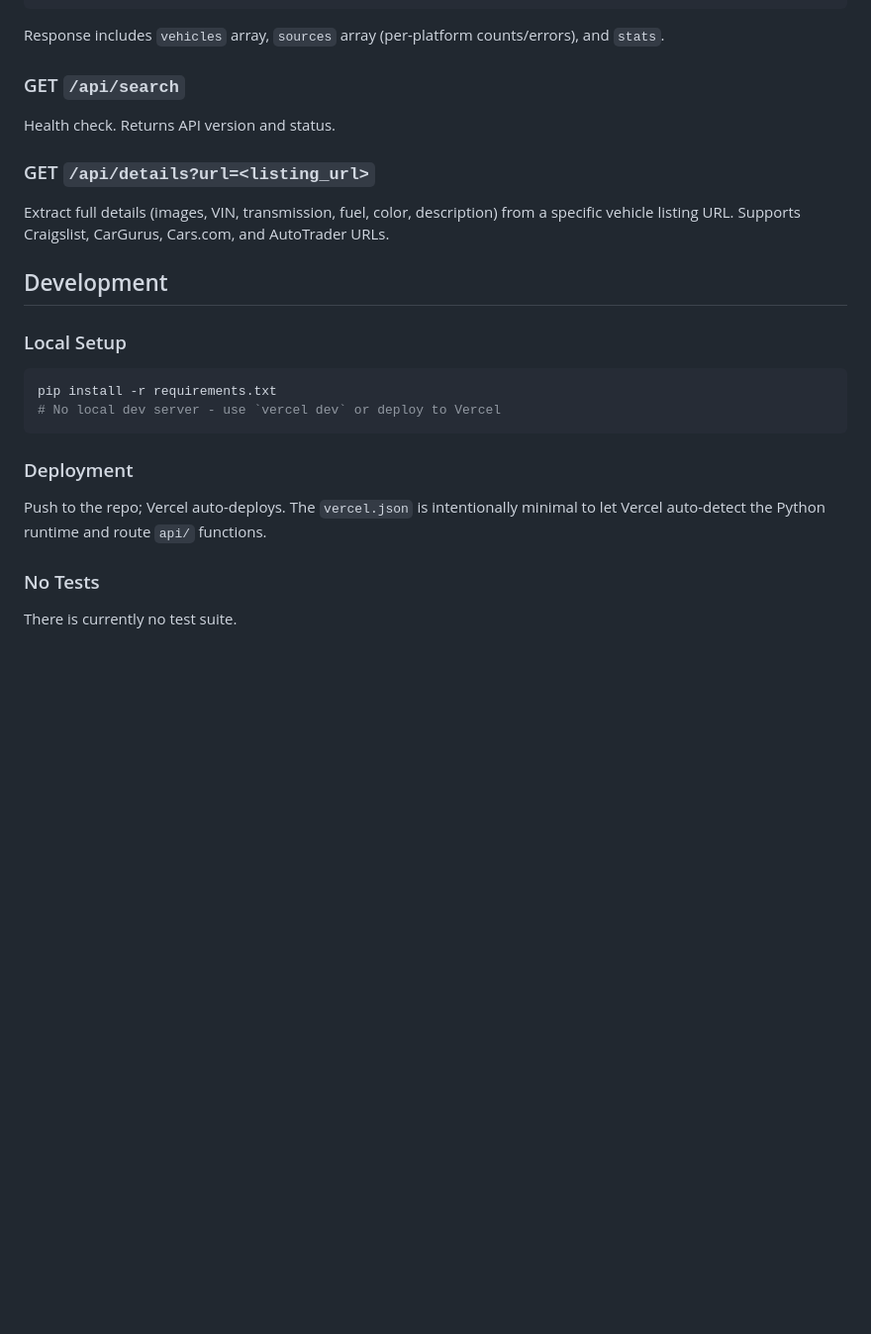
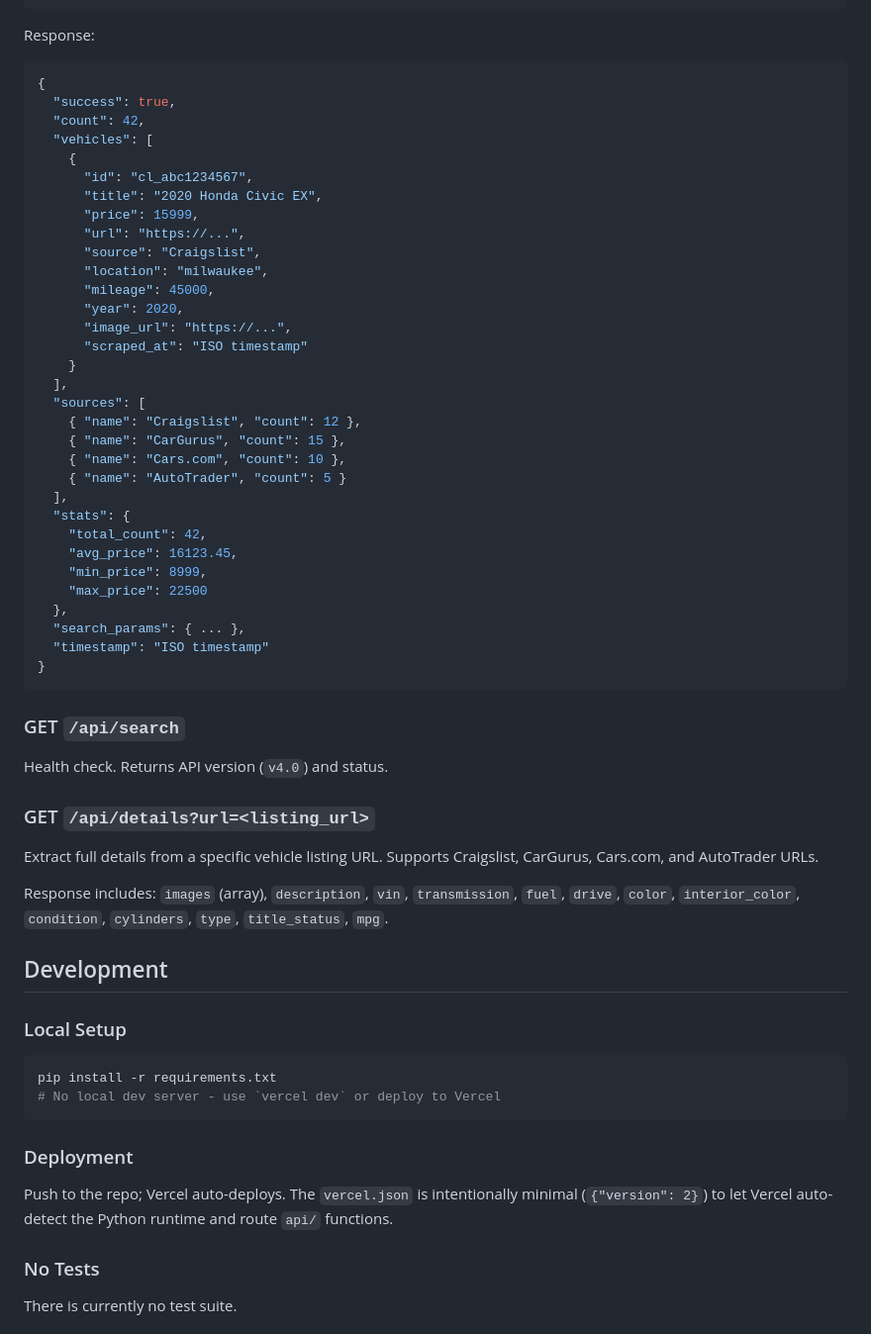
Before and after one commit to natelasko528/milwaukee-vehicle-finder, a Markdown page: CLAUDE.md, the part around one of its changes. Shown at 99% size. GitHub-like rendering; blank space fills up the shorter version.

````diff
--- a/CLAUDE.md
+++ b/CLAUDE.md
@@ -48,13 +50,49 @@ Request body:
 }
 ```
 
-Response includes `vehicles` array, `sources` array (per-platform counts/errors), and `stats`.
+Response:
+```json
+{
+  "success": true,
+  "count": 42,
+  "vehicles": [
+    {
+      "id": "cl_abc1234567",
+      "title": "2020 Honda Civic EX",
+      "price": 15999,
+      "url": "https://...",
+      "source": "Craigslist",
+      "location": "milwaukee",
+      "mileage": 45000,
+      "year": 2020,
+      "image_url": "https://...",
+      "scraped_at": "ISO timestamp"
+    }
+  ],
+  "sources": [
+    { "name": "Craigslist", "count": 12 },
+    { "name": "CarGurus", "count": 15 },
+    { "name": "Cars.com", "count": 10 },
+    { "name": "AutoTrader", "count": 5 }
+  ],
+  "stats": {
+    "total_count": 42,
+    "avg_price": 16123.45,
+    "min_price": 8999,
+    "max_price": 22500
+  },
+  "search_params": { ... },
+  "timestamp": "ISO timestamp"
+}
+```
 
 ### GET `/api/search`
-Health check. Returns API version and status.
+Health check. Returns API version (`v4.0`) and status.
 
 ### GET `/api/details?url=<listing_url>`
-Extract full details (images, VIN, transmission, fuel, color, description) from a specific vehicle listing URL. Supports Craigslist, CarGurus, Cars.com, and AutoTrader URLs.
+Extract full details from a specific vehicle listing URL. Supports Craigslist, CarGurus, Cars.com, and AutoTrader URLs.
+
+Response includes: `images` (array), `description`, `vin`, `transmission`, `fuel`, `drive`, `color`, `interior_color`, `condition`, `cylinders`, `type`, `title_status`, `mpg`.
 
 ## Development
 
@@ -65,7 +103,7 @@ pip install -r requirements.txt
 ```
 
 ### Deployment
-Push to the repo; Vercel auto-deploys. The `vercel.json` is intentionally minimal to let Vercel auto-detect the Python runtime and route `api/` functions.
+Push to the repo; Vercel auto-deploys. The `vercel.json` is intentionally minimal (`{"version": 2}`) to let Vercel auto-detect the Python runtime and route `api/` functions.
 
 ### No Tests
 There is currently no test suite.
````
Also changed, not shown: other parts of CLAUDE.md (+58 -22 lines).
